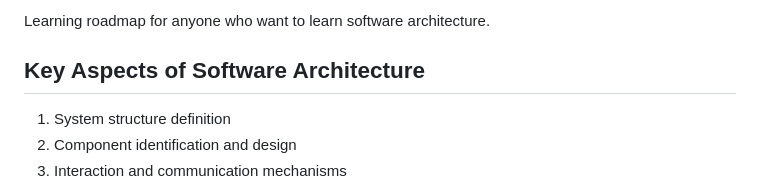
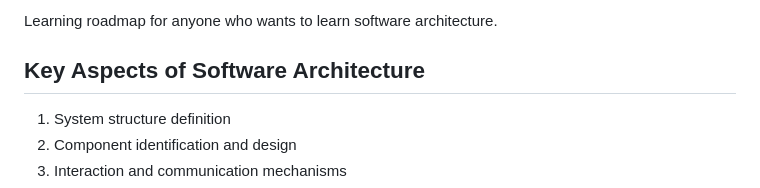
Before and after one commit to Frodigo/garage, a Markdown page: website/Garage/Software architecture.md, the part around the change. Drawn GitHub-style.

Commit message:
Update website/Garage/Software architecture.md
Co-authored-by: Copilot <175728472+Copilot@users.noreply.github.com>

```diff
--- a/website/Garage/Software architecture.md
+++ b/website/Garage/Software architecture.md
@@ -1,5 +1,4 @@
-Learning roadmap for anyone who want to learn software architecture.
-
+Learning roadmap for anyone who wants to learn software architecture.
 ## Key Aspects of Software Architecture
 
 1. System structure definition
```
